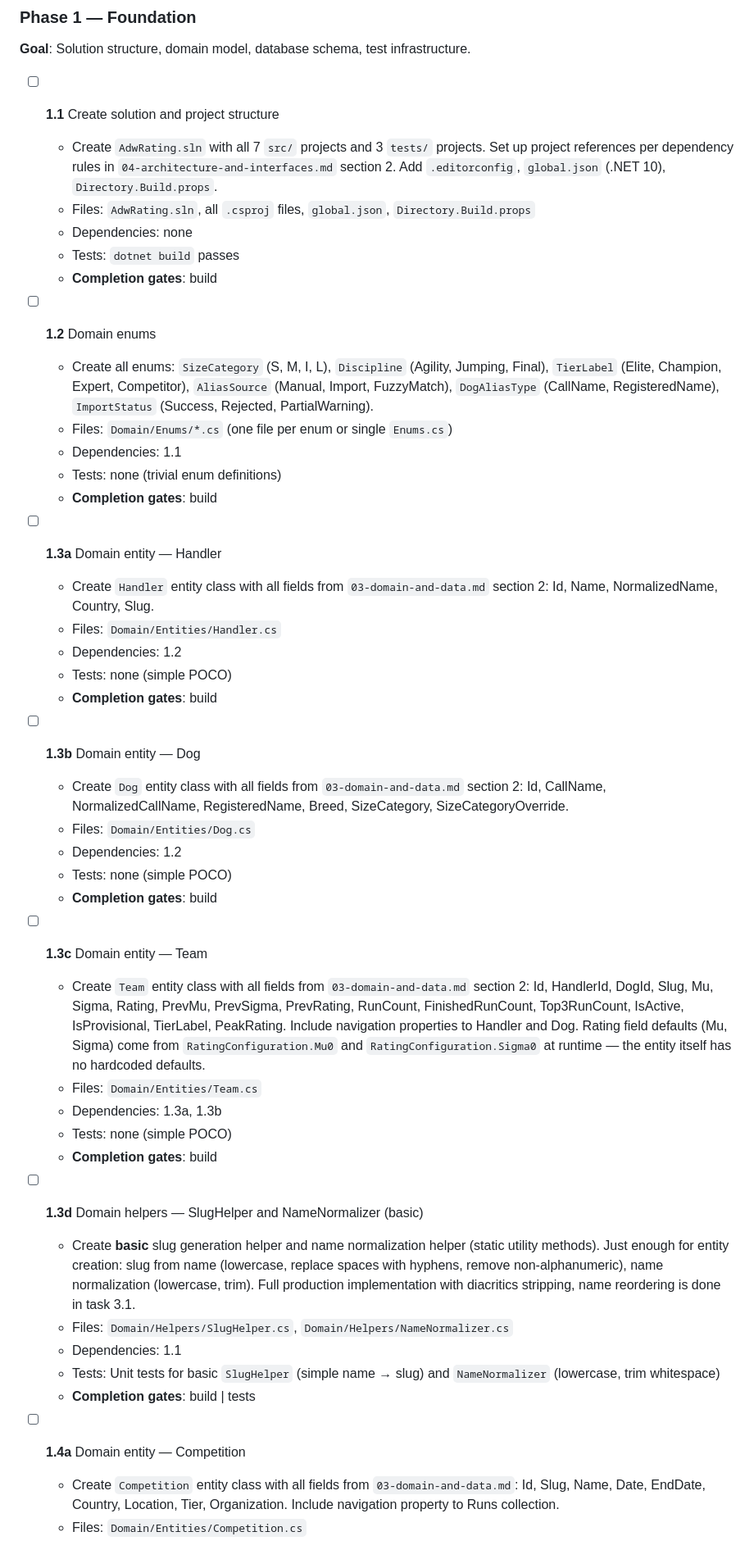
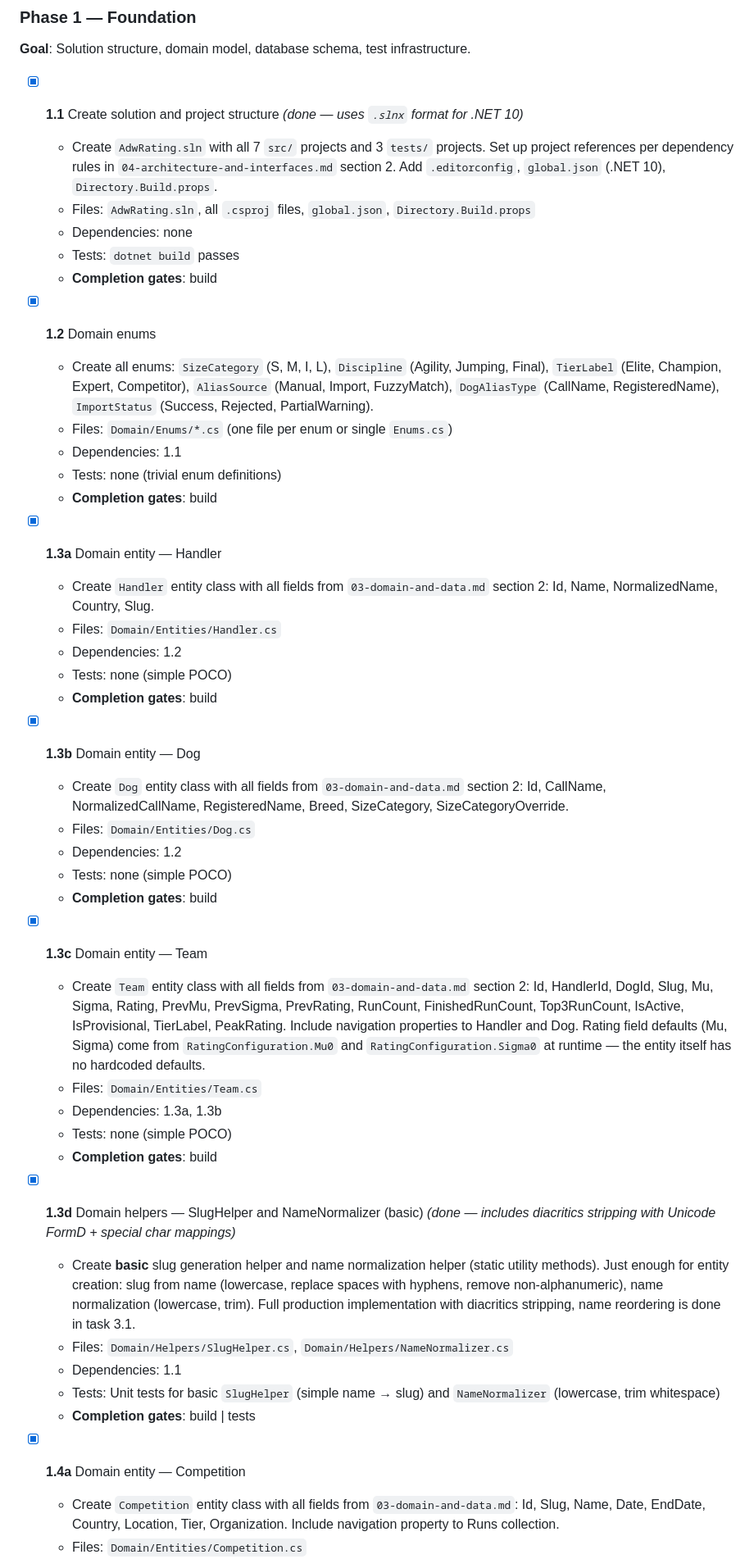
Before and after one commit to strakamichal/adw-rating, a Markdown page: docs/06-implementation-plan.md, the part around one of its changes. Shown at 82% size. Drawn GitHub-style.

```diff
--- a/docs/06-implementation-plan.md
+++ b/docs/06-implementation-plan.md
@@ -43,49 +43,49 @@
 
 **Goal**: Solution structure, domain model, database schema, test infrastructure.
 
-- [ ] **1.1** Create solution and project structure
+- [x] **1.1** Create solution and project structure *(done — uses `.slnx` format for .NET 10)*
   - Create `AdwRating.sln` with all 7 `src/` projects and 3 `tests/` projects. Set up project references per dependency rules in `04-architecture-and-interfaces.md` section 2. Add `.editorconfig`, `global.json` (.NET 10), `Directory.Build.props`.
   - Files: `AdwRating.sln`, all `.csproj` files, `global.json`, `Directory.Build.props`
   - Dependencies: none
   - Tests: `dotnet build` passes
   - **Completion gates**: build
 
-- [ ] **1.2** Domain enums
+- [x] **1.2** Domain enums
   - Create all enums: `SizeCategory` (S, M, I, L), `Discipline` (Agility, Jumping, Final), `TierLabel` (Elite, Champion, Expert, Competitor), `AliasSource` (Manual, Import, FuzzyMatch), `DogAliasType` (CallName, RegisteredName), `ImportStatus` (Success, Rejected, PartialWarning).
   - Files: `Domain/Enums/*.cs` (one file per enum or single `Enums.cs`)
   - Dependencies: 1.1
   - Tests: none (trivial enum definitions)
   - **Completion gates**: build
 
-- [ ] **1.3a** Domain entity — Handler
+- [x] **1.3a** Domain entity — Handler
   - Create `Handler` entity class with all fields from `03-domain-and-data.md` section 2: Id, Name, NormalizedName, Country, Slug.
   - Files: `Domain/Entities/Handler.cs`
   - Dependencies: 1.2
   - Tests: none (simple POCO)
   - **Completion gates**: build
 
-- [ ] **1.3b** Domain entity — Dog
+- [x] **1.3b** Domain entity — Dog
   - Create `Dog` entity class with all fields from `03-domain-and-data.md` section 2: Id, CallName, NormalizedCallName, RegisteredName, Breed, SizeCategory, SizeCategoryOverride.
   - Files: `Domain/Entities/Dog.cs`
   - Dependencies: 1.2
   - Tests: none (simple POCO)
   - **Completion gates**: build
 
-- [ ] **1.3c** Domain entity — Team
+- [x] **1.3c** Domain entity — Team
   - Create `Team` entity class with all fields from `03-domain-and-data.md` section 2: Id, HandlerId, DogId, Slug, Mu, Sigma, Rating, PrevMu, PrevSigma, PrevRating, RunCount, FinishedRunCount, Top3RunCount, IsActive, IsProvisional, TierLabel, PeakRating. Include navigation properties to Handler and Dog. Rating field defaults (Mu, Sigma) come from `RatingConfiguration.Mu0` and `RatingConfiguration.Sigma0` at runtime — the entity itself has no hardcoded defaults.
   - Files: `Domain/Entities/Team.cs`
   - Dependencies: 1.3a, 1.3b
   - Tests: none (simple POCO)
   - **Completion gates**: build
 
-- [ ] **1.3d** Domain helpers — SlugHelper and NameNormalizer (basic)
+- [x] **1.3d** Domain helpers — SlugHelper and NameNormalizer (basic) *(done — includes diacritics stripping with Unicode FormD + special char mappings)*
   - Create **basic** slug generation helper and name normalization helper (static utility methods). Just enough for entity creation: slug from name (lowercase, replace spaces with hyphens, remove non-alphanumeric), name normalization (lowercase, trim). Full production implementation with diacritics stripping, name reordering is done in task 3.1.
   - Files: `Domain/Helpers/SlugHelper.cs`, `Domain/Helpers/NameNormalizer.cs`
   - Dependencies: 1.1
   - Tests: Unit tests for basic `SlugHelper` (simple name → slug) and `NameNormalizer` (lowercase, trim whitespace)
   - **Completion gates**: build | tests
 
-- [ ] **1.4a** Domain entity — Competition
+- [x] **1.4a** Domain entity — Competition
   - Create `Competition` entity class with all fields from `03-domain-and-data.md`: Id, Slug, Name, Date, EndDate, Country, Location, Tier, Organization. Include navigation property to Runs collection.
   - Files: `Domain/Entities/Competition.cs`
   - Dependencies: 1.2
```
Also changed, not shown: other parts of docs/06-implementation-plan.md (+28 -28 lines).
